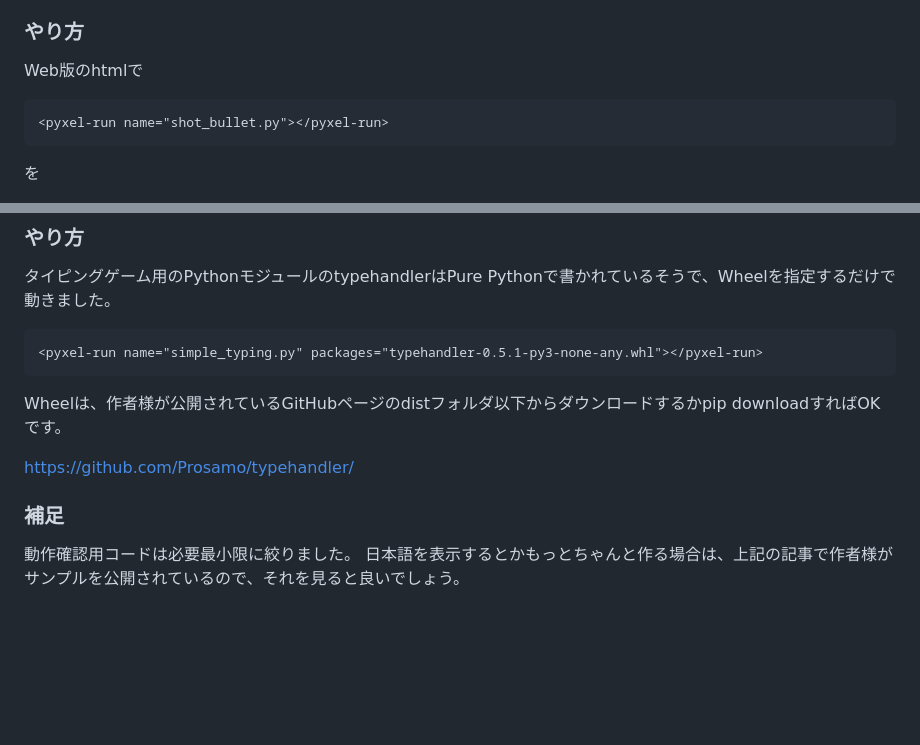
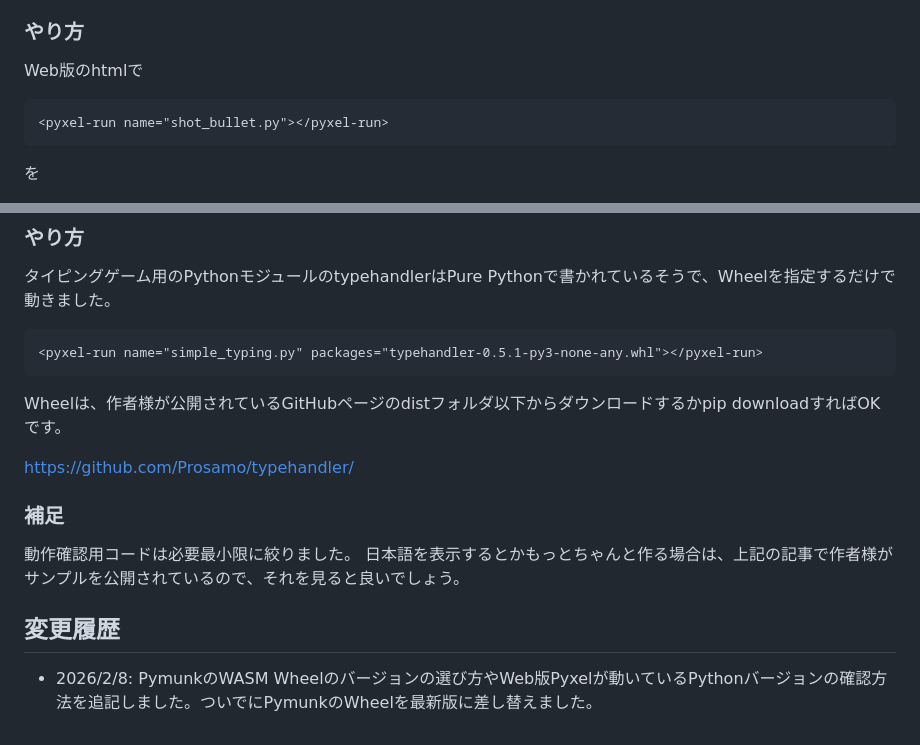
Before and after one commit to gomatama5/Pyxel_Web_Test, a Markdown page: README.md, 2 parts joined by grey strips. Drawn GitHub-style; blank space fills up the shorter version.

````diff
--- a/README.md
+++ b/README.md
@@ -26,7 +26,7 @@ https://gomatama5.github.io/Pyxel_Web_Test/shot_bullet.html
 
 ### やり方
 Web版のhtmlで
-```
+```html
 <pyxel-run name="shot_bullet.py"></pyxel-run>
 ```
 を
@@ -60,7 +112,7 @@ https://gomatama5.github.io/Pyxel_Web_Test/simple_typing.html
 
 ### やり方
 タイピングゲーム用のPythonモジュールのtypehandlerはPure Pythonで書かれているそうで、Wheelを指定するだけで動きました。
-```
+```html
 <pyxel-run name="simple_typing.py" packages="typehandler-0.5.1-py3-none-any.whl"></pyxel-run>
 ```
 
@@ -71,3 +123,6 @@ https://github.com/Prosamo/typehandler/
 ### 補足
 動作確認用コードは必要最小限に絞りました。
 日本語を表示するとかもっとちゃんと作る場合は、上記の記事で作者様がサンプルを公開されているので、それを見ると良いでしょう。
+
+## 変更履歴
+- 2026/2/8: PymunkのWASM Wheelのバージョンの選び方やWeb版Pyxelが動いているPythonバージョンの確認方法を追記しました。ついでにPymunkのWheelを最新版に差し替えました。
````
Also changed, not shown: other parts of README.md (+56 -4 lines), screenshots/Pymunk_download_page.png (added), 14 other files.
